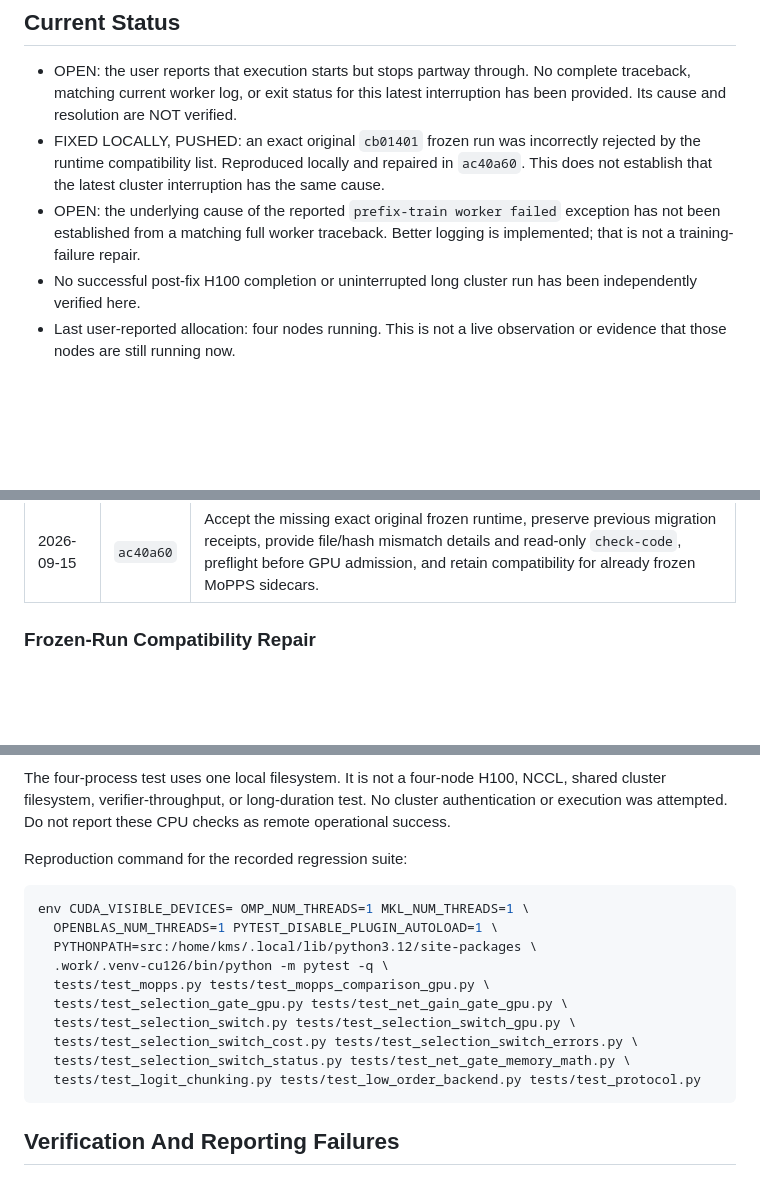
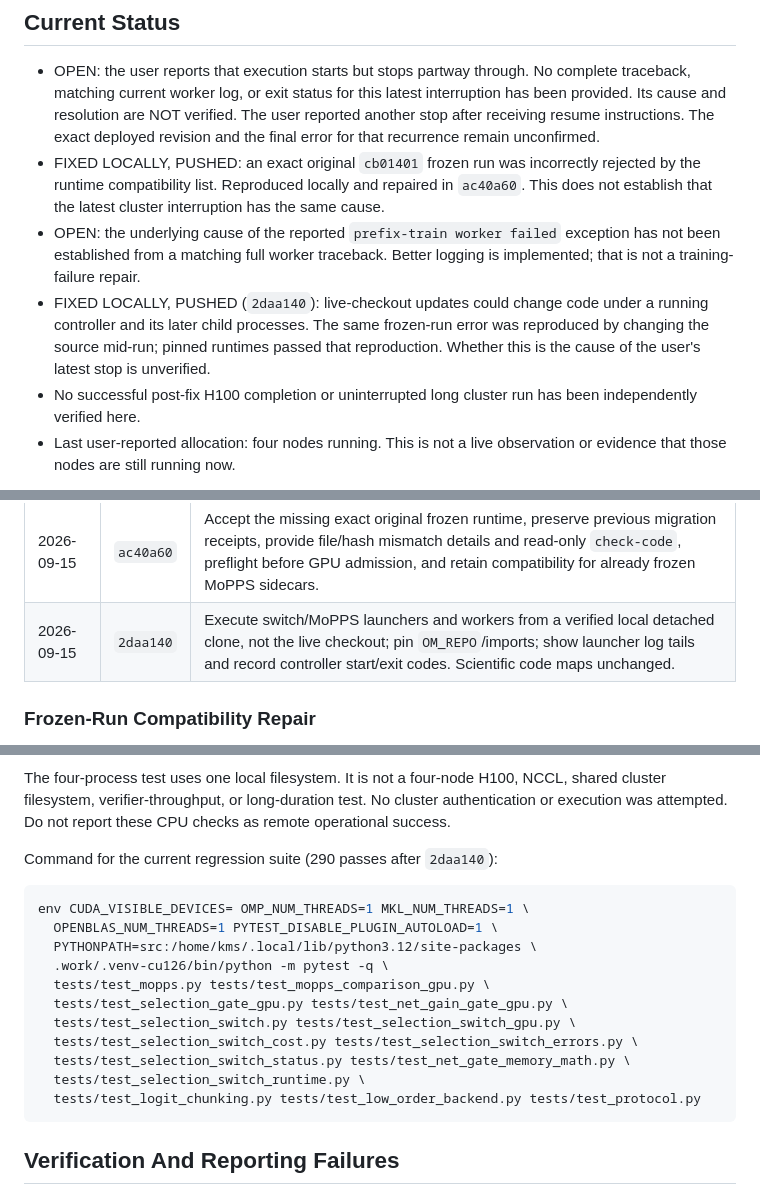
Before and after one commit to 33modeling/offpolicy-misranking, a Markdown page: docs/SELECTION_SWITCH_BUGFIX_LOG.md, 3 parts joined by grey strips. Drawn GitHub-style; blank space fills up the shorter version.

````diff
--- a/docs/SELECTION_SWITCH_BUGFIX_LOG.md
+++ b/docs/SELECTION_SWITCH_BUGFIX_LOG.md
@@ -16,6 +16,8 @@ The earlier net-gain incidents are not proof of the cause of these switch failur
 - OPEN: the user reports that execution starts but stops partway through.
   No complete traceback, matching current worker log, or exit status for this
   latest interruption has been provided. Its cause and resolution are NOT verified.
+  The user reported another stop after receiving resume instructions. The exact
+  deployed revision and the final error for that recurrence remain unconfirmed.
 - FIXED LOCALLY, PUSHED: an exact original `cb01401` frozen run was incorrectly
   rejected by the runtime compatibility list. Reproduced locally and repaired
   in `ac40a60`. This does not establish that the latest cluster interruption
@@ -23,6 +25,10 @@ The earlier net-gain incidents are not proof of the cause of these switch failur
 - OPEN: the underlying cause of the reported `prefix-train worker failed`
   exception has not been established from a matching full worker traceback.
   Better logging is implemented; that is not a training-failure repair.
+- FIXED LOCALLY, PUSHED (`2daa140`): live-checkout updates could change code under
+  a running controller and its later child processes. The same frozen-run error
+  was reproduced by changing the source mid-run; pinned runtimes passed that
+  reproduction. Whether this is the cause of the user's latest stop is unverified.
 - No successful post-fix H100 completion or uninterrupted long cluster run
   has been independently verified here.
 - Last user-reported allocation: four nodes running. This is not a live
@@ -65,6 +71,7 @@ not independently established incident or cluster deployment timestamps.
 | 2026-09-15 | `7dc108a` | Compact read-only status with node, prefix, continuation, failure, and dependency views. No original switch scientific-code hash changes. |
 | 2026-09-15 | `857c3fa` | Add isolated MoPPS versus executed Gate comparison and online-random control. This is an experiment extension, not a repair of the original switch worker. No original switch code-map file changed. |
 | 2026-09-15 | `ac40a60` | Accept the missing exact original frozen runtime, preserve previous migration receipts, provide file/hash mismatch details and read-only `check-code`, preflight before GPU admission, and retain compatibility for already frozen MoPPS sidecars. |
+| 2026-09-15 | `2daa140` | Execute switch/MoPPS launchers and workers from a verified local detached clone, not the live checkout; pin `OM_REPO`/imports; show launcher log tails and record controller start/exit codes. Scientific code maps unchanged. |
 
 ### Frozen-Run Compatibility Repair
 
@@ -113,7 +165,7 @@ NCCL, shared cluster filesystem, verifier-throughput, or long-duration test.
 No cluster authentication or execution was attempted. Do not report these
 CPU checks as remote operational success.
 
-Reproduction command for the recorded regression suite:
+Command for the current regression suite (290 passes after `2daa140`):
 
 ```bash
 env CUDA_VISIBLE_DEVICES= OMP_NUM_THREADS=1 MKL_NUM_THREADS=1 \
@@ -125,6 +177,7 @@ env CUDA_VISIBLE_DEVICES= OMP_NUM_THREADS=1 MKL_NUM_THREADS=1 \
   tests/test_selection_switch.py tests/test_selection_switch_gpu.py \
   tests/test_selection_switch_cost.py tests/test_selection_switch_errors.py \
   tests/test_selection_switch_status.py tests/test_net_gate_memory_math.py \
+  tests/test_selection_switch_runtime.py \
   tests/test_logit_chunking.py tests/test_low_order_backend.py tests/test_protocol.py
 ```
 
````
Also changed, not shown: other parts of docs/SELECTION_SWITCH_BUGFIX_LOG.md (+52 -4 lines), docs/MOPPS_COMPARISON.md (+8 -0 lines), docs/SELECTION_SWITCH_RUN.md (+22 -3 lines).
